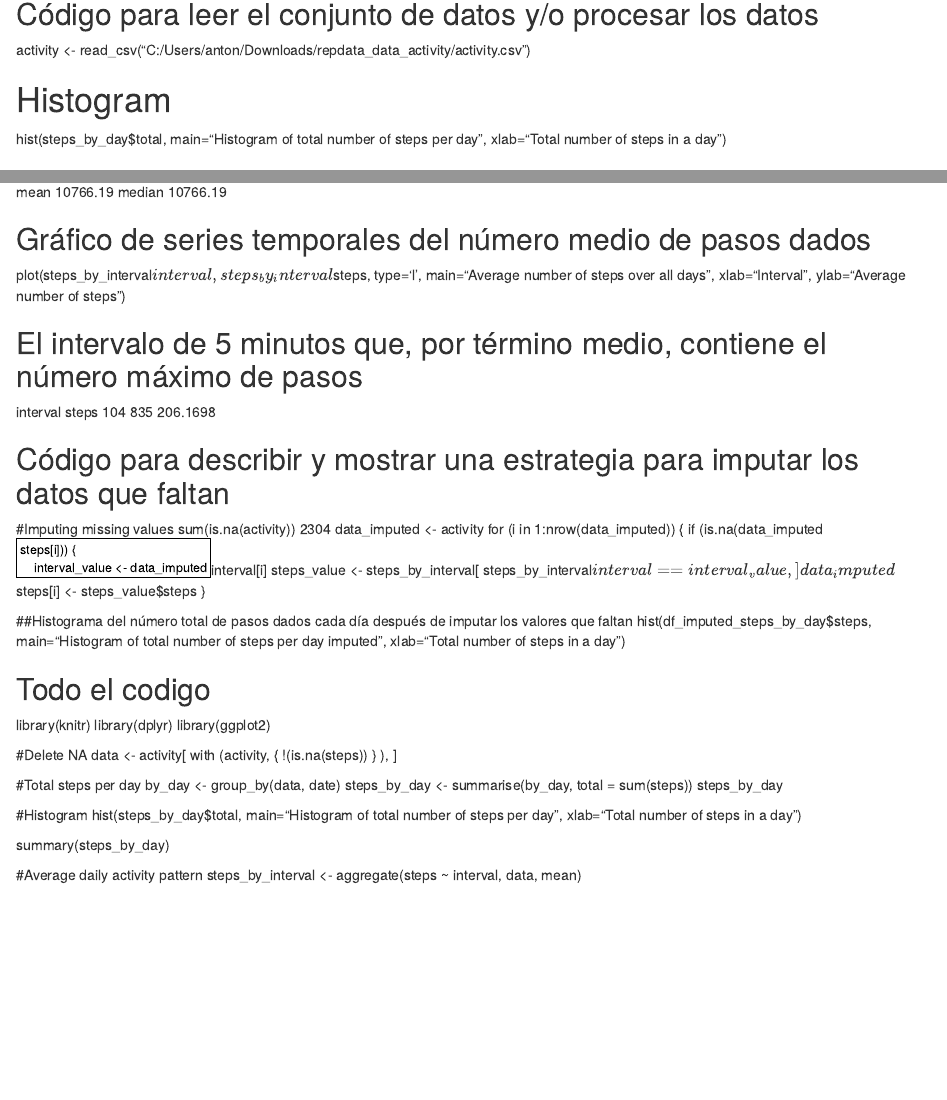
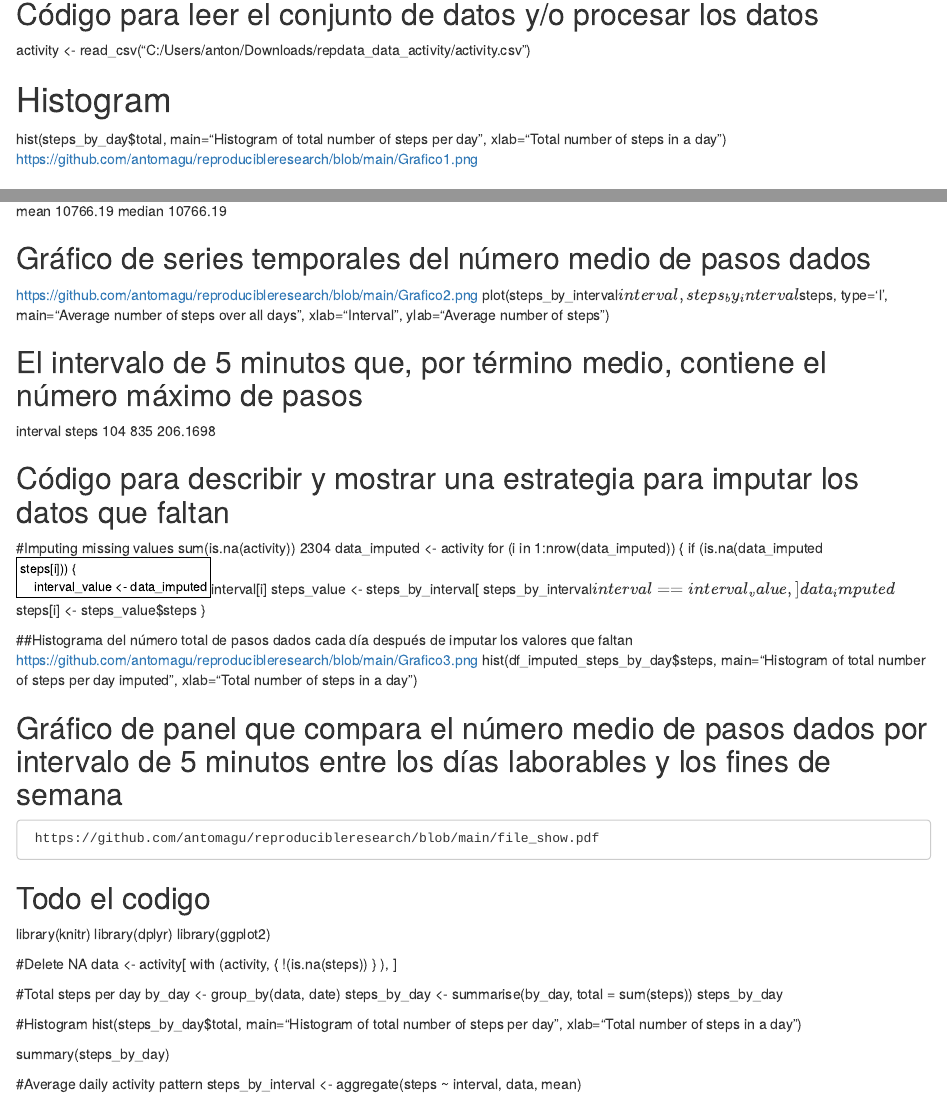
Before and after one commit to antomagu/reproducibleresearch, an R Markdown document (PA1_template.Rmd): the page in a window 1100 px wide, from 80 px down, and a second part further down, joined at a grey line. Rendered offline with R 4.5, knitr and Pandoc, with nearby package versions.

Commit message:
Update PA1_template.Rmd

```diff
--- a/PA1_template.Rmd
+++ b/PA1_template.Rmd
@@ -36,14 +38,12 @@ for (i in 1:nrow(data_imputed)) {
 
 
 ##Histograma del número total de pasos dados cada día después de imputar los valores que faltan
+https://github.com/antomagu/reproducibleresearch/blob/main/Grafico3.png
 hist(df_imputed_steps_by_day$steps, main="Histogram of total number of steps per day imputed",
      xlab="Total number of steps in a day")
 
-
-
-
-
-
+## Gráfico de panel que compara el número medio de pasos dados por intervalo de 5 minutos entre los días laborables y los fines de semana
+     https://github.com/antomagu/reproducibleresearch/blob/main/file_show.pdf
 
 ## Todo el codigo
 library(knitr)
```
Also changed, not shown: PA1_template.Rmd (2 more changed lines).
